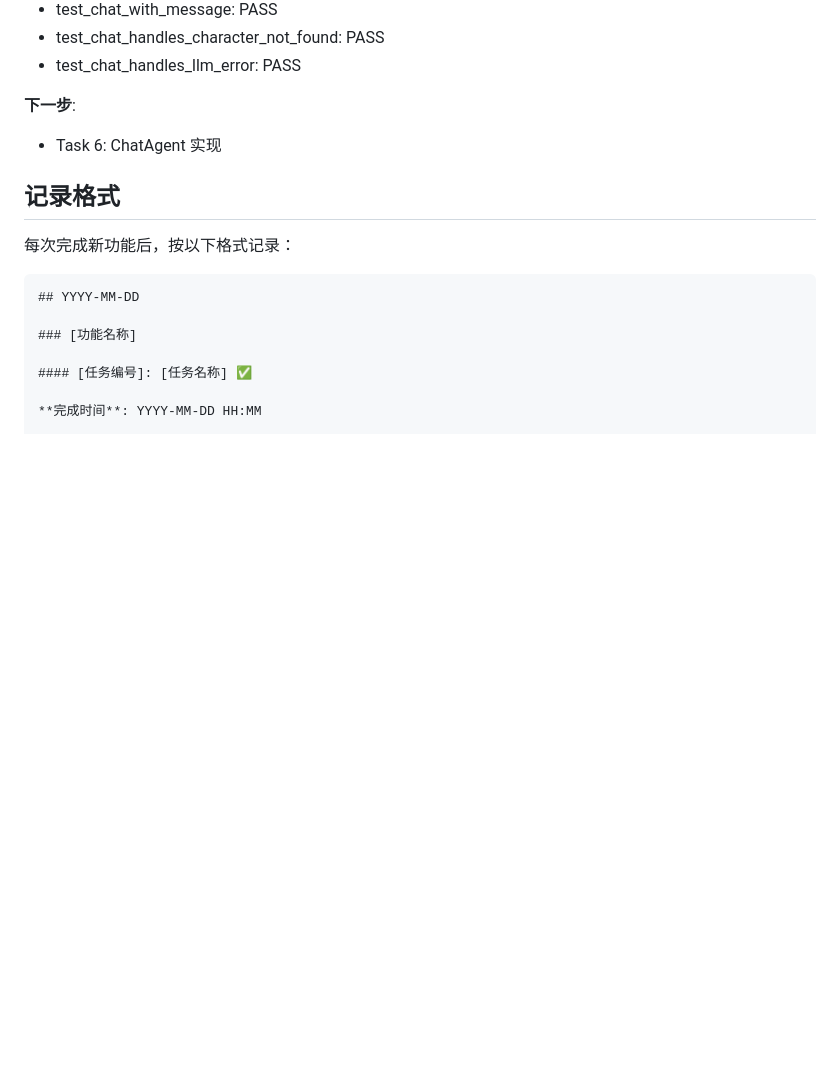
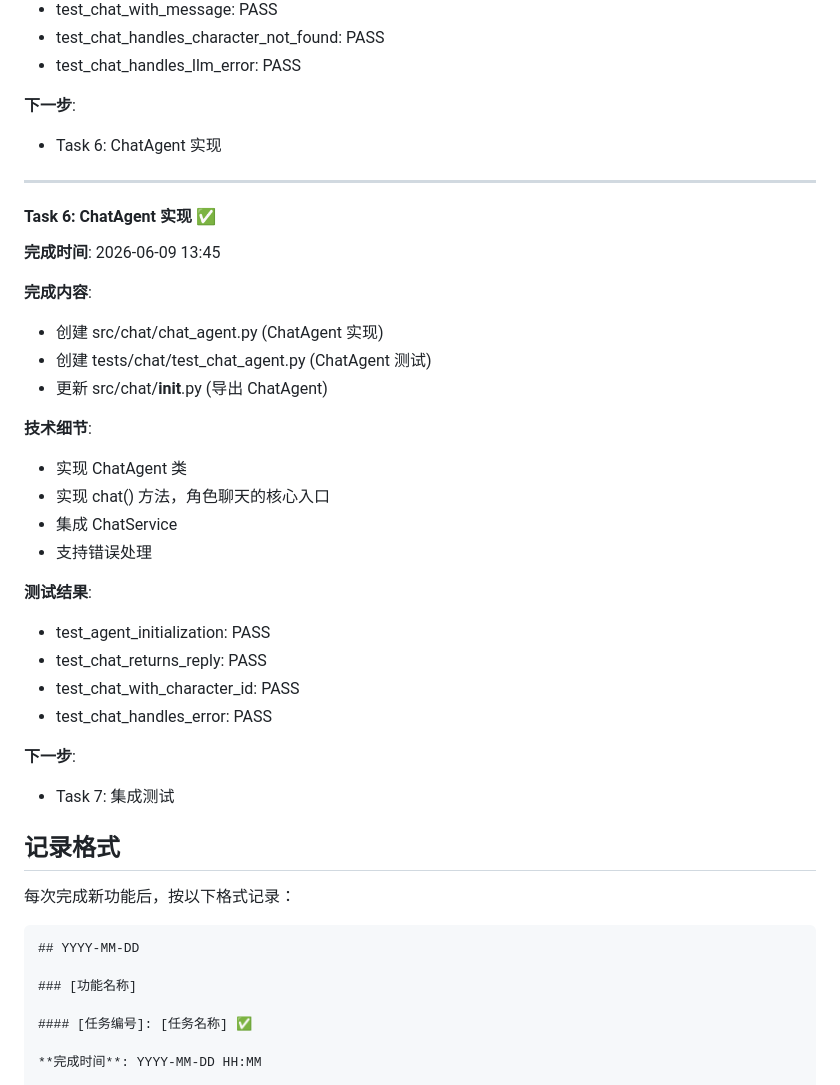
Before and after one commit to zhangtangzz/amnesia-baby, a Markdown page: CHANGELOG.md, the part around the change. GitHub-like rendering; blank space fills up the shorter version.

Commit message:
docs: update changelog with Sprint-2 Task 6 completion

```diff
--- a/CHANGELOG.md
+++ b/CHANGELOG.md
@@ -455,6 +455,32 @@
 **下一步**:
 - Task 6: ChatAgent 实现
 
+---
+
+#### Task 6: ChatAgent 实现 ✅
+
+**完成时间**: 2026-06-09 13:45
+
+**完成内容**:
+- 创建 src/chat/chat_agent.py (ChatAgent 实现)
+- 创建 tests/chat/test_chat_agent.py (ChatAgent 测试)
+- 更新 src/chat/__init__.py (导出 ChatAgent)
+
+**技术细节**:
+- 实现 ChatAgent 类
+- 实现 chat() 方法，角色聊天的核心入口
+- 集成 ChatService
+- 支持错误处理
+
+**测试结果**:
+- test_agent_initialization: PASS
+- test_chat_returns_reply: PASS
+- test_chat_with_character_id: PASS
+- test_chat_handles_error: PASS
+
+**下一步**:
+- Task 7: 集成测试
+
 ## 记录格式
 
 每次完成新功能后，按以下格式记录：
```
